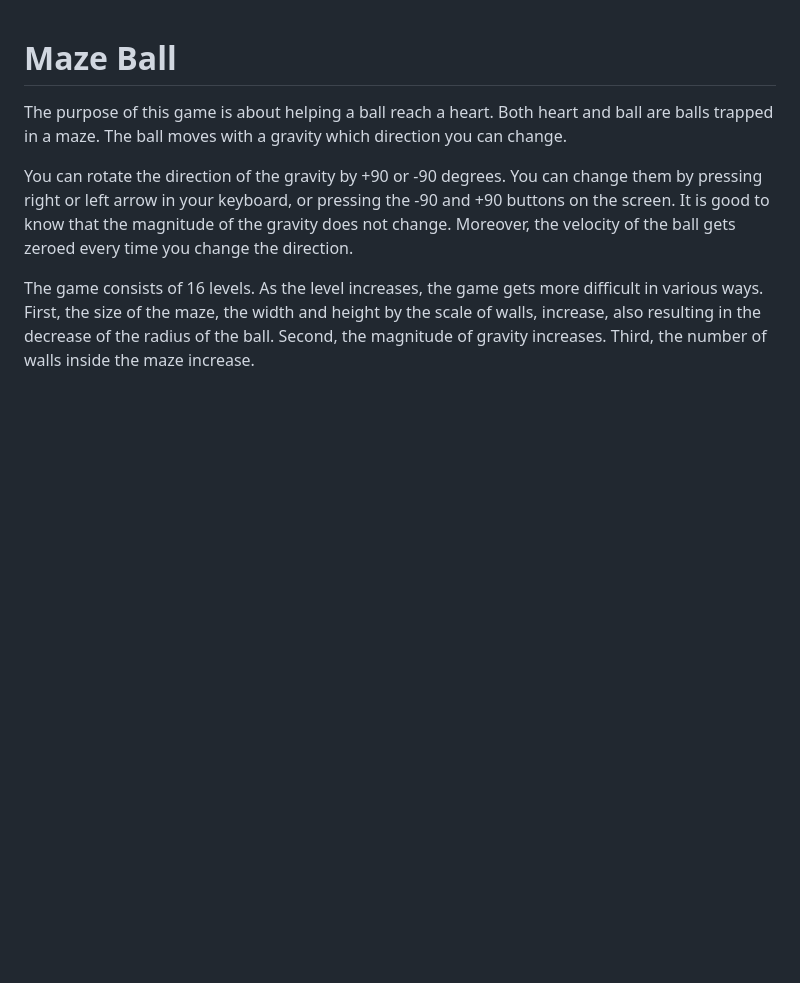
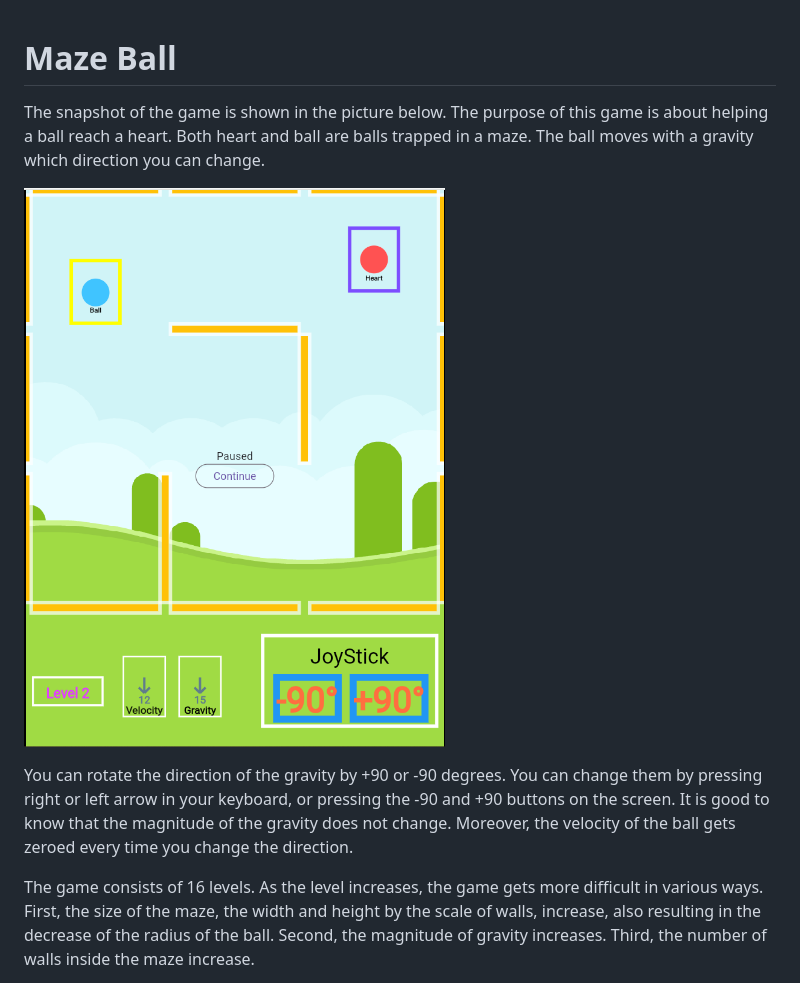
Before and after one commit to sepehrkianian09/maze-ball, a Markdown page: README.md, the part around the change printed below. GitHub-like rendering; pictures changed too: assets/readme/game-snapshot.png (added); blank space fills up the shorter version.

Commit message:
doc(core): add game snapshot to the readme

```diff
--- a/README.md
+++ b/README.md
@@ -1,5 +1,7 @@
 # Maze Ball
-The purpose of this game is about helping a ball reach a heart. Both heart and ball are balls trapped in a maze. The ball moves with a gravity which direction you can change.
+The snapshot of the game is shown in the picture below. The purpose of this game is about helping a ball reach a heart. Both heart and ball are balls trapped in a maze. The ball moves with a gravity which direction you can change.
+
+![Game Snapshot](/assets/readme/game-snapshot.png)
 
 You can rotate the direction of the gravity by +90 or -90 degrees. You can change them by pressing right or left arrow in your keyboard, or pressing the -90 and +90 buttons on the screen. It is good to know that the magnitude of the gravity does not change. Moreover, the velocity of the ball gets zeroed every time you change the direction.
 
```
Also changed, not shown: other parts of README.md (+1 -1 lines).
